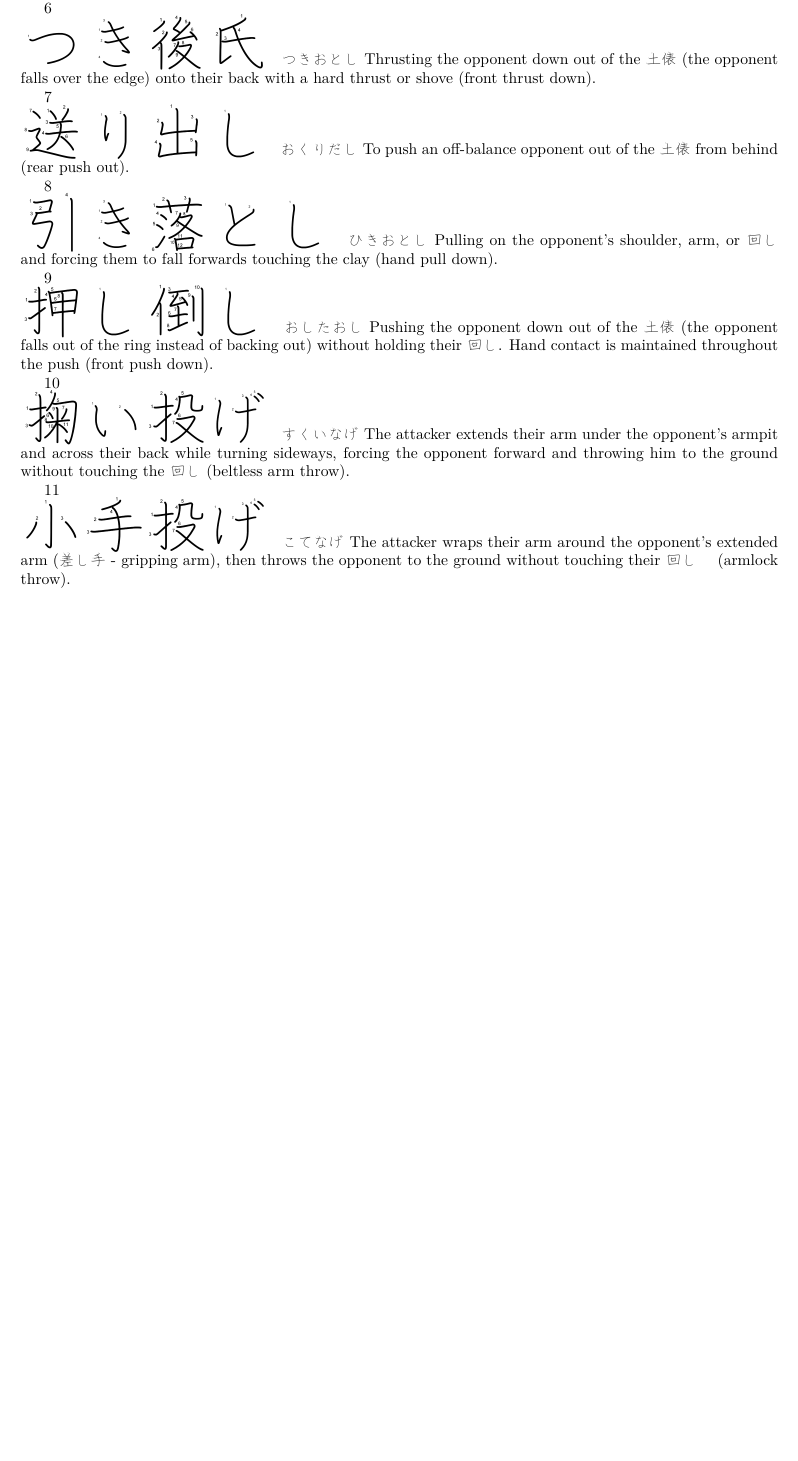
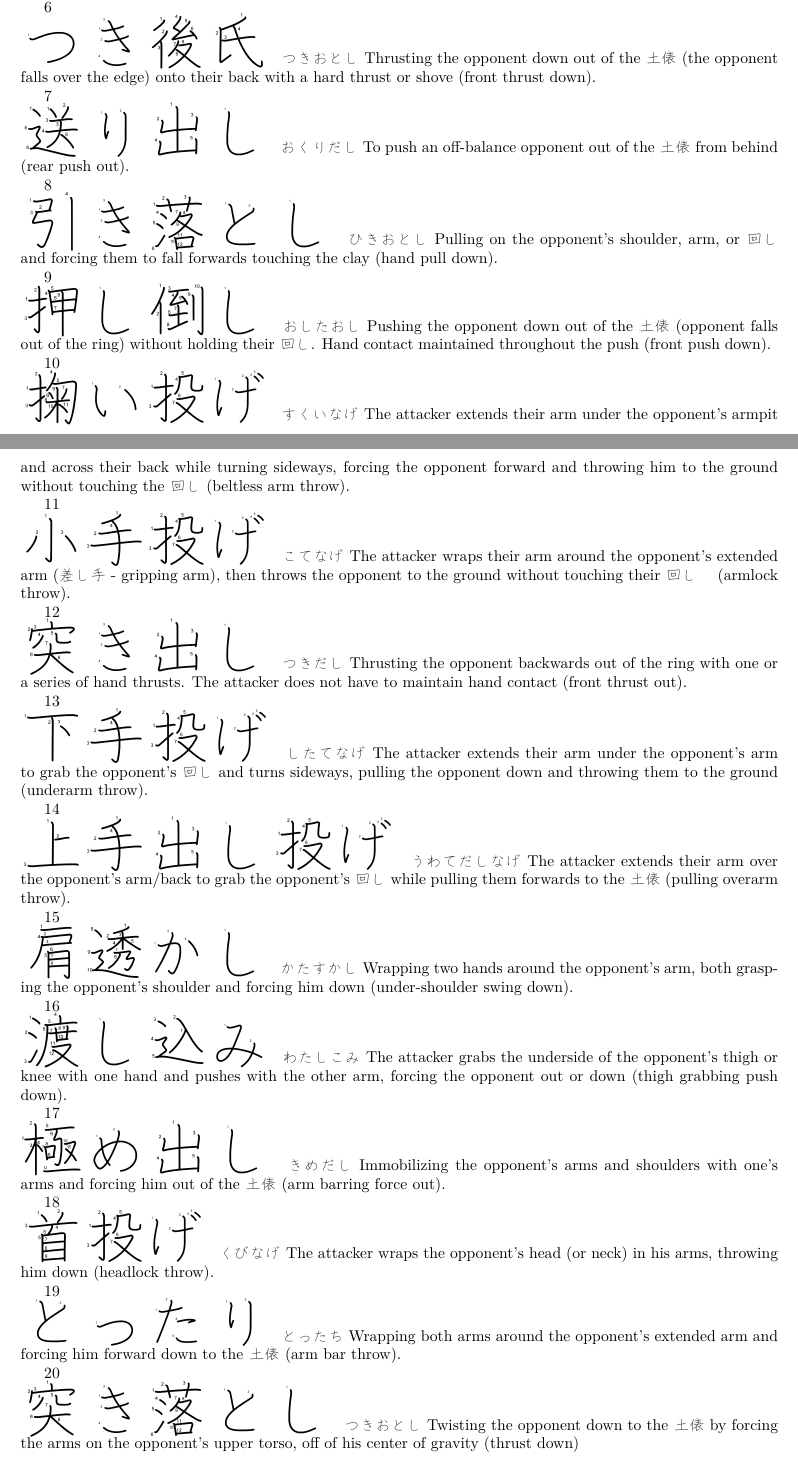
Before and after one commit to RoseWagsBlue/Rikishi-Names, a LaTeX document (most common kimarite.tex): part of the page before the commit and two parts of pages 1 and 2 of 2 after it, the two joined at a grey line, cut so that both start at the same text, the shorter picture padded with empty space. The pictures show the PDF file most common kimarite.pdf that the author committed with the source.

Commit message:
Add files via upload

```diff
--- a/most common kimarite.tex
+++ b/most common kimarite.tex
@@ -50,10 +51,18 @@
 \sumoblock{つき後氏}{つきおとし}{Thrusting the opponent down out of the 土俵  (the opponent falls over the edge) onto their back with a hard thrust or shove (front thrust down). }
 \sumoblock{送り出し}{おくりだし}{To push an off-balance opponent out of the 土俵  from behind (rear push out). }
 \sumoblock{引き落とし}{ひきおとし}{Pulling on the opponent's shoulder, arm, or 回し and forcing them to fall forwards touching the clay (hand pull down). }
-\sumoblock{押し倒し}{おしたおし}{Pushing the opponent down out of the 土俵  (the opponent falls out of the ring instead of backing out) without holding their 回し. Hand contact is maintained throughout the push (front push down). }
+\sumoblock{押し倒し}{おしたおし}{Pushing the opponent down out of the 土俵  (opponent falls out of the ring) without holding their 回し. Hand contact maintained throughout the push (front push down). }
 \sumoblock{掬い投げ}{すくいなげ}{The attacker extends their arm under the opponent's armpit and across their back while turning sideways, forcing the opponent forward and throwing him to the ground without touching the 回し (beltless arm throw). }
 \sumoblock{小手投げ}{こてなげ}{The attacker wraps their arm around the opponent's extended arm (差し手 - gripping arm), then throws the opponent to the ground without touching their 回し　(armlock throw). }
+\sumoblock{突き出し}{つきだし}{Thrusting the opponent backwards out of the ring with one or a series of hand thrusts. The attacker does not have to maintain hand contact (front thrust out). }
+\sumoblock{下手投げ}{したてなげ}{The attacker extends their arm under the opponent's arm to grab the opponent's 回し and turns sideways, pulling the opponent down and throwing them to the ground (underarm throw).}
+\sumoblock{上手出し投げ}{うわてだしなげ}{The attacker extends their arm over the opponent's arm/back to grab the opponent's 回し while pulling them forwards to the 土俵 (pulling overarm throw).}
+\sumoblock{肩透かし}{かたすかし}{Wrapping two hands around the opponent's arm, both grasping the opponent's shoulder and forcing him down (under-shoulder swing down).}
+\sumoblock{渡し込み}{わたしこみ}{The attacker grabs the underside of the opponent's thigh or knee with one hand and pushes with the other arm, forcing the opponent out or down (thigh grabbing push down).}
+\sumoblock{極め出し}{きめだし}{Immobilizing the opponent's arms and shoulders with one's arms and forcing him out of the 土俵 (arm barring force out).}
+\sumoblock{首投げ}{くびなげ}{The attacker wraps the opponent's head (or neck) in his arms, throwing him down (headlock throw). }
+\sumoblock{とったり}{とったち}{Wrapping both arms around the opponent's extended arm and forcing him forward down to the 土俵 (arm bar throw).}
+\sumoblock{突き落とし}{つきおとし}{Twisting the opponent down to the 土俵 by forcing the arms on the opponent's upper torso, off of his center of gravity (thrust down)}
 
 
-%\end{multicols}
 \end{document}
```
Also changed, not shown: most common kimarite.pdf, most common kimarite.tex (5 more changed lines).
